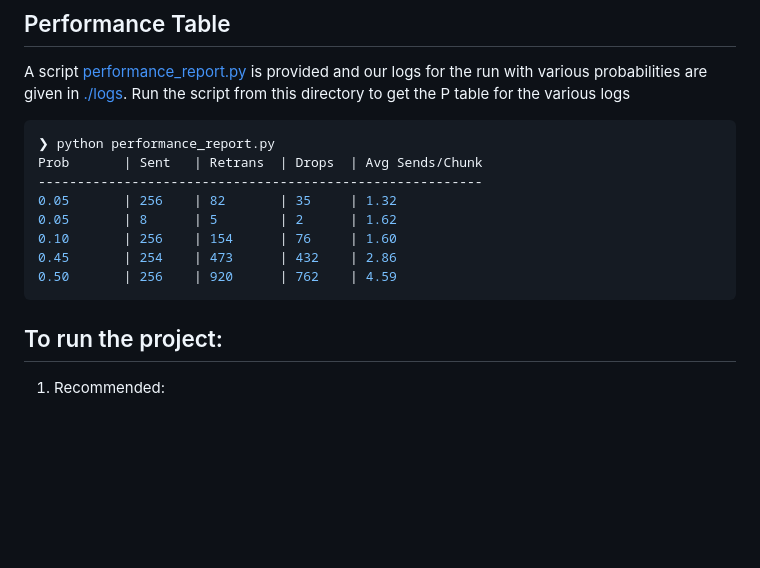
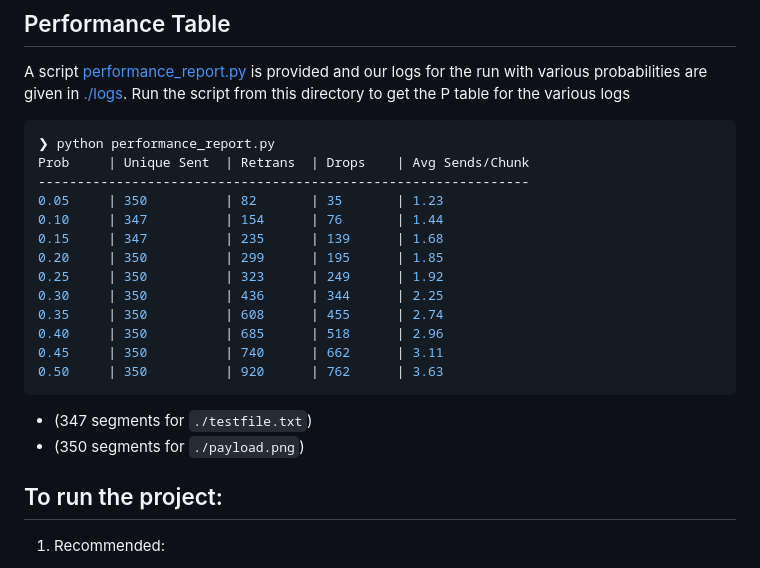
Before and after one commit to Majestic9169/flow-control, a Markdown page: README.md, the part around the change. Drawn GitHub-style; blank space fills up the shorter version.

Commit message:
docs: FINAL README

````diff
--- a/README.md
+++ b/README.md
@@ -52,14 +52,22 @@ A script [performance_report.py](./performance_report.py) is provided and our lo
 
 ```bash
 ❯ python performance_report.py
-Prob       | Sent   | Retrans  | Drops  | Avg Sends/Chunk
----------------------------------------------------------
-0.05       | 256    | 82       | 35     | 1.32
-0.05       | 8      | 5        | 2      | 1.62
-0.10       | 256    | 154      | 76     | 1.60
-0.45       | 254    | 473      | 432    | 2.86
-0.50       | 256    | 920      | 762    | 4.59
+Prob     | Unique Sent  | Retrans  | Drops    | Avg Sends/Chunk
+---------------------------------------------------------------
+0.05     | 350          | 82       | 35       | 1.23
+0.10     | 347          | 154      | 76       | 1.44
+0.15     | 347          | 235      | 139      | 1.68
+0.20     | 350          | 299      | 195      | 1.85
+0.25     | 350          | 323      | 249      | 1.92
+0.30     | 350          | 436      | 344      | 2.25
+0.35     | 350          | 608      | 455      | 2.74
+0.40     | 350          | 685      | 518      | 2.96
+0.45     | 350          | 740      | 662      | 3.11
+0.50     | 350          | 920      | 762      | 3.63
 ```
+
+- (347 segments for `./testfile.txt`)
+- (350 segments for `./payload.png`)
 
 ## To run the project:
 
````
